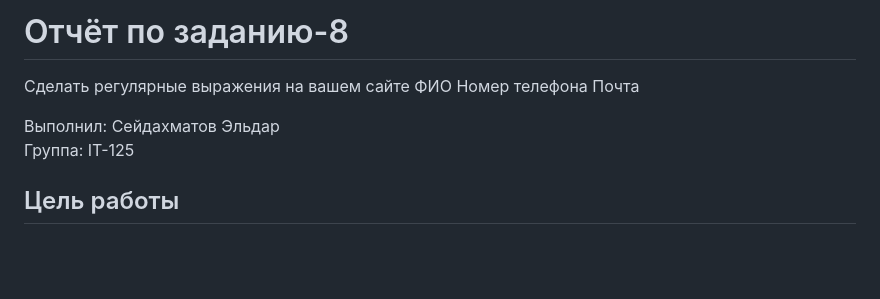
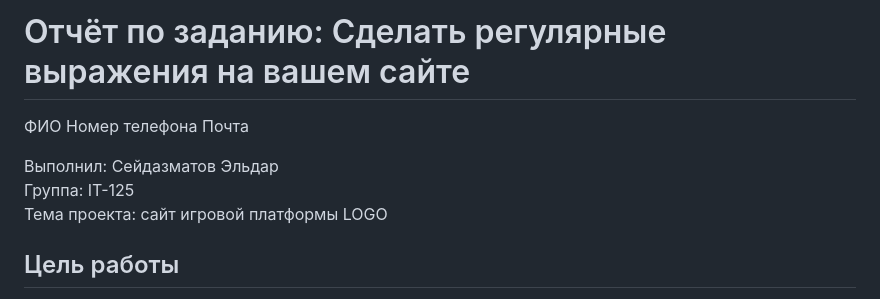
Before and after one commit to seidakhmatove-beep/IT-125, a Markdown page: web/Отчет_задание_8.md, the part around the change. Drawn GitHub-style; blank space fills up the shorter version.

```diff
--- a/web/Отчет_задание_8.md
+++ b/web/Отчет_задание_8.md
@@ -1,12 +1,11 @@
-# Отчёт по заданию-8
-Сделать регулярные выражения на вашем сайте
+# Отчёт по заданию: Сделать регулярные выражения на вашем сайте
 ФИО
 Номер телефона
 Почта
 
-Выполнил: Сейдахматов Эльдар
+Выполнил: Сейдазматов Эльдар
 Группа: IT-125
-
+Тема проекта: сайт игровой платформы LOGO
 
 ## Цель работы
 
```
